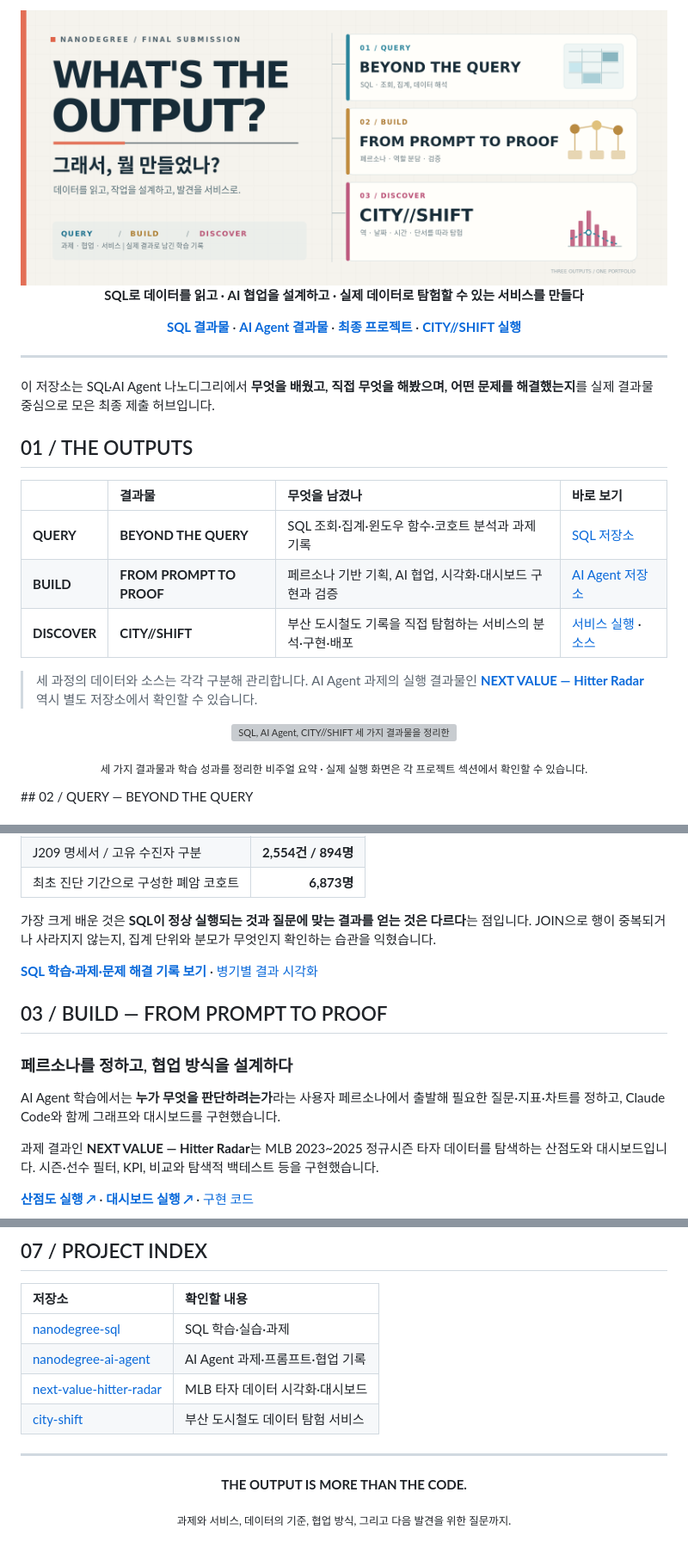
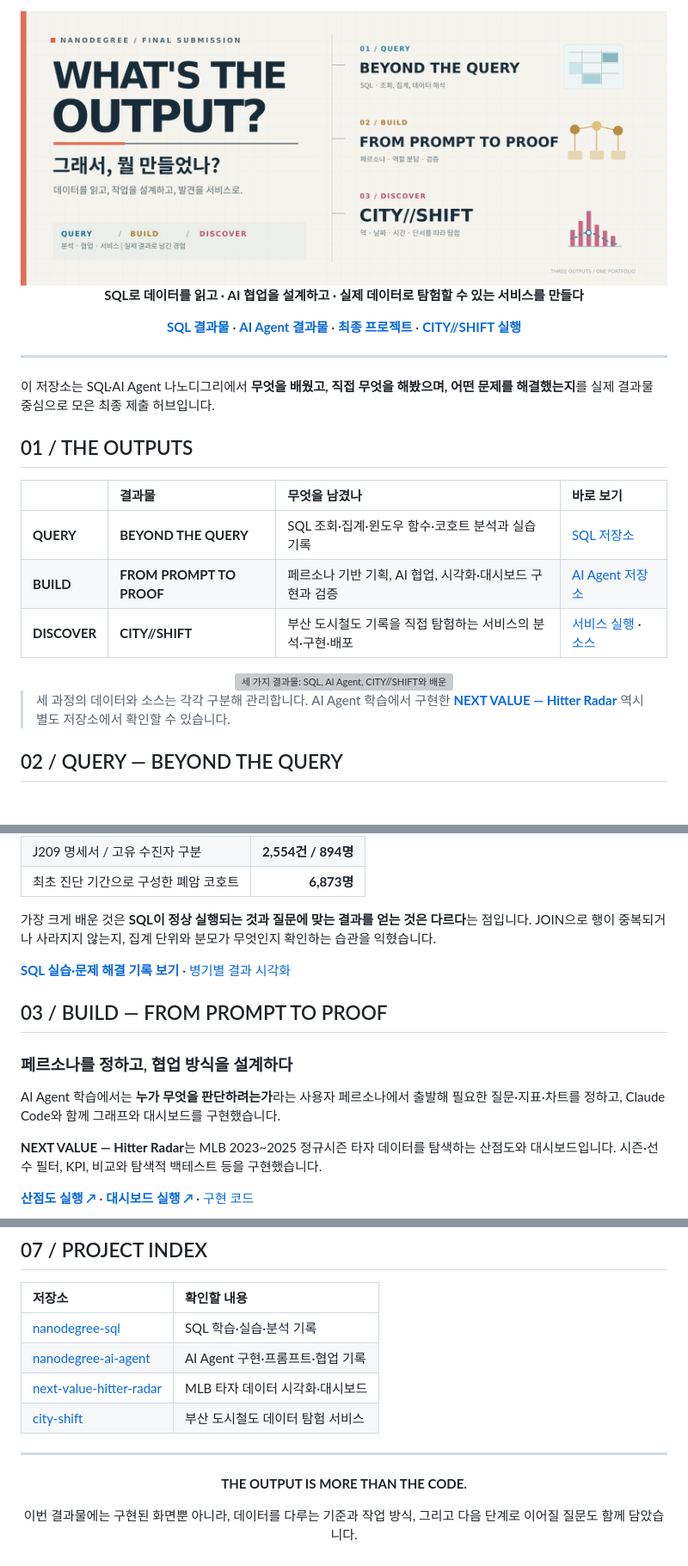
Before and after one commit to Justman-yzz/nanodegree-final, a Markdown page: README.md, 3 parts joined by grey strips. Shown at 86% size. Rendered like a GitHub page; pictures changed too: assets/cover.png; blank space fills up the shorter version; grey boxes are pictures that could not be loaded.

Commit message:
🎨 style: README 문구 정리 및 최종 포스터 디자인 개선

```diff
--- a/README.md
+++ b/README.md
@@ -16,21 +16,18 @@
 
 |  | 결과물 | 무엇을 남겼나 | 바로 보기 |
 |:--|:--|:--|:--|
-| **QUERY** | **BEYOND THE QUERY** | SQL 조회·집계·윈도우 함수·코호트 분석과 과제 기록 | [SQL 저장소](https://github.com/Justman-yzz/nanodegree-sql) |
+| **QUERY** | **BEYOND THE QUERY** | SQL 조회·집계·윈도우 함수·코호트 분석과 실습 기록 | [SQL 저장소](https://github.com/Justman-yzz/nanodegree-sql) |
 | **BUILD** | **FROM PROMPT TO PROOF** | 페르소나 기반 기획, AI 협업, 시각화·대시보드 구현과 검증 | [AI Agent 저장소](https://github.com/Justman-yzz/nanodegree-ai-agent) |
 | **DISCOVER** | **CITY//SHIFT** | 부산 도시철도 기록을 직접 탐험하는 서비스의 분석·구현·배포 | [서비스 실행](https://justman-yzz.github.io/city-shift/) · [소스](https://github.com/Justman-yzz/city-shift) |
 
-> 세 과정의 데이터와 소스는 각각 구분해 관리합니다. AI Agent 과제의 실행 결과물인 **[NEXT VALUE — Hitter Radar](https://github.com/Justman-yzz/next-value-hitter-radar)** 역시 별도 저장소에서 확인할 수 있습니다.
-
 <div align="center">
 
-<img src="assets/summary-poster.png"
-     alt="SQL, AI Agent, CITY//SHIFT 세 가지 결과물을 정리한 비주얼 요약"
-     width="85%" />
-
-<sub>세 가지 결과물과 학습 성과를 정리한 비주얼 요약 · 실제 실행 화면은 각 프로젝트 섹션에서 확인할 수 있습니다.</sub>
+<img src="assets/summary-poster.png" width="95%" alt="세 가지 결과물: SQL, AI Agent, CITY//SHIFT와 배운 점, 앞으로의 계획을 정리한 포스터" />
 
 </div>
+
+> 세 과정의 데이터와 소스는 각각 구분해 관리합니다. AI Agent 학습에서 구현한 **[NEXT VALUE — Hitter Radar](https://github.com/Justman-yzz/next-value-hitter-radar)** 역시 별도 저장소에서 확인할 수 있습니다.
+
 ## 02 / QUERY — BEYOND THE QUERY
 
 ### 결과를 구하기 전에, 무엇을 세는지부터
@@ -45,7 +42,7 @@
 
 가장 크게 배운 것은 **SQL이 정상 실행되는 것과 질문에 맞는 결과를 얻는 것은 다르다**는 점입니다. JOIN으로 행이 중복되거나 사라지지 않는지, 집계 단위와 분모가 무엇인지 확인하는 습관을 익혔습니다.
 
-**[SQL 학습·과제·문제 해결 기록 보기](https://github.com/Justman-yzz/nanodegree-sql)** · [병기별 결과 시각화](https://github.com/Justman-yzz/nanodegree-sql/blob/main/assets/stage-outcomes.svg)
+**[SQL 실습·문제 해결 기록 보기](https://github.com/Justman-yzz/nanodegree-sql)** · [병기별 결과 시각화](https://github.com/Justman-yzz/nanodegree-sql/blob/main/assets/stage-outcomes.svg)
 
 ## 03 / BUILD — FROM PROMPT TO PROOF
 
@@ -53,7 +50,7 @@
 
 AI Agent 학습에서는 **누가 무엇을 판단하려는가**라는 사용자 페르소나에서 출발해 필요한 질문·지표·차트를 정하고, Claude Code와 함께 그래프와 대시보드를 구현했습니다.
 
-과제 결과인 **NEXT VALUE — Hitter Radar**는 MLB 2023~2025 정규시즌 타자 데이터를 탐색하는 산점도와 대시보드입니다. 시즌·선수 필터, KPI, 비교와 탐색적 백테스트 등을 구현했습니다.
+**NEXT VALUE — Hitter Radar**는 MLB 2023~2025 정규시즌 타자 데이터를 탐색하는 산점도와 대시보드입니다. 시즌·선수 필터, KPI, 비교와 탐색적 백테스트 등을 구현했습니다.
 
 **[산점도 실행 ↗](https://justman-yzz.github.io/next-value-hitter-radar/graph.html)** · **[대시보드 실행 ↗](https://justman-yzz.github.io/next-value-hitter-radar/dashboard.html)** · [구현 코드](https://github.com/Justman-yzz/next-value-hitter-radar)
 
@@ -152,8 +150,8 @@ CITY//SHIFT를 진행하면서 **데이터를 확보하는 일 자체가 분석
 
 | 저장소 | 확인할 내용 |
 |:--|:--|
-| [nanodegree-sql](https://github.com/Justman-yzz/nanodegree-sql) | SQL 학습·실습·과제 |
-| [nanodegree-ai-agent](https://github.com/Justman-yzz/nanodegree-ai-agent) | AI Agent 과제·프롬프트·협업 기록 |
+| [nanodegree-sql](https://github.com/Justman-yzz/nanodegree-sql) | SQL 학습·실습·분석 기록 |
+| [nanodegree-ai-agent](https://github.com/Justman-yzz/nanodegree-ai-agent) | AI Agent 구현·프롬프트·협업 기록 |
 | [next-value-hitter-radar](https://github.com/Justman-yzz/next-value-hitter-radar) | MLB 타자 데이터 시각화·대시보드 |
 | [city-shift](https://github.com/Justman-yzz/city-shift) | 부산 도시철도 데이터 탐험 서비스 |
 
@@ -163,6 +161,6 @@ CITY//SHIFT를 진행하면서 **데이터를 확보하는 일 자체가 분석
 
 **THE OUTPUT IS MORE THAN THE CODE.**
 
-<sub>과제와 서비스, 데이터의 기준, 협업 방식, 그리고 다음 발견을 위한 질문까지.</sub>
+이번 결과물에는 구현된 화면뿐 아니라, 데이터를 다루는 기준과 작업 방식, 그리고 다음 단계로 이어질 질문도 함께 담았습니다.
 
 </div>
```
Also changed, not shown: other parts of README.md (+5 -4 lines), 2 other files.
